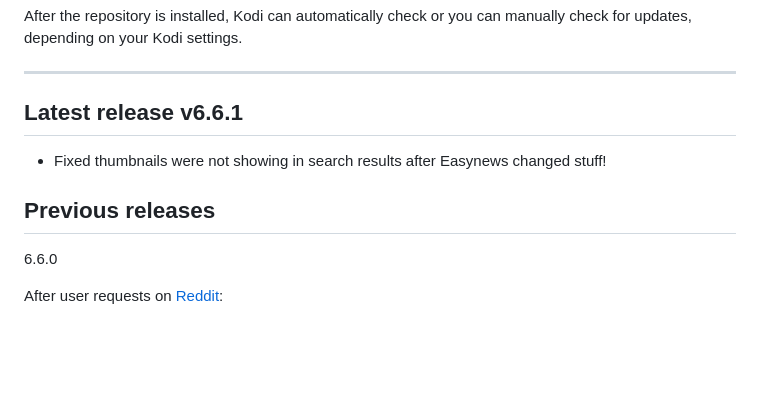
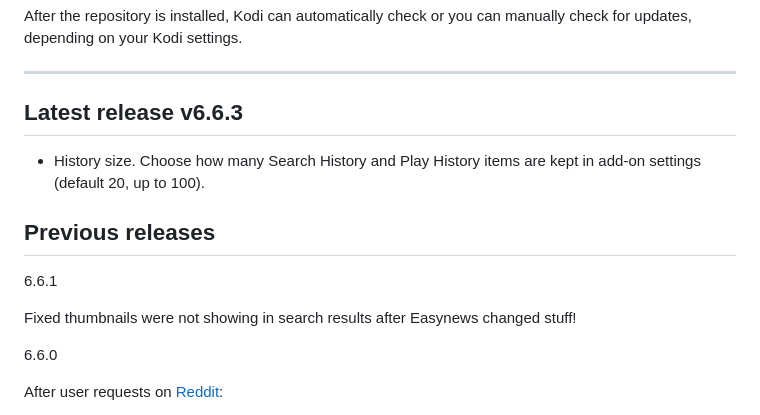
Before and after one commit to tetsuosoft/EasyNewsKodi, a Markdown page: README.md, the part around the change. GitHub-like rendering; blank space fills up the shorter version.

Commit message:
Update latest release version to v6.6.3
Updated latest release version to v6.6.3 and added new features.

```diff
--- a/README.md
+++ b/README.md
@@ -45,11 +45,15 @@ After the repository is installed, Kodi can automatically check or you can manua
 
 ---
 
-## Latest release v6.6.1
+## Latest release v6.6.3
 
-- Fixed thumbnails were not showing in search results after Easynews changed stuff!
+- History size. Choose how many Search History and Play History items are kept in add-on settings (default 20, up to 100).
 
 ## Previous releases
+
+6.6.1
+
+Fixed thumbnails were not showing in search results after Easynews changed stuff!
 
 6.6.0
 
```
